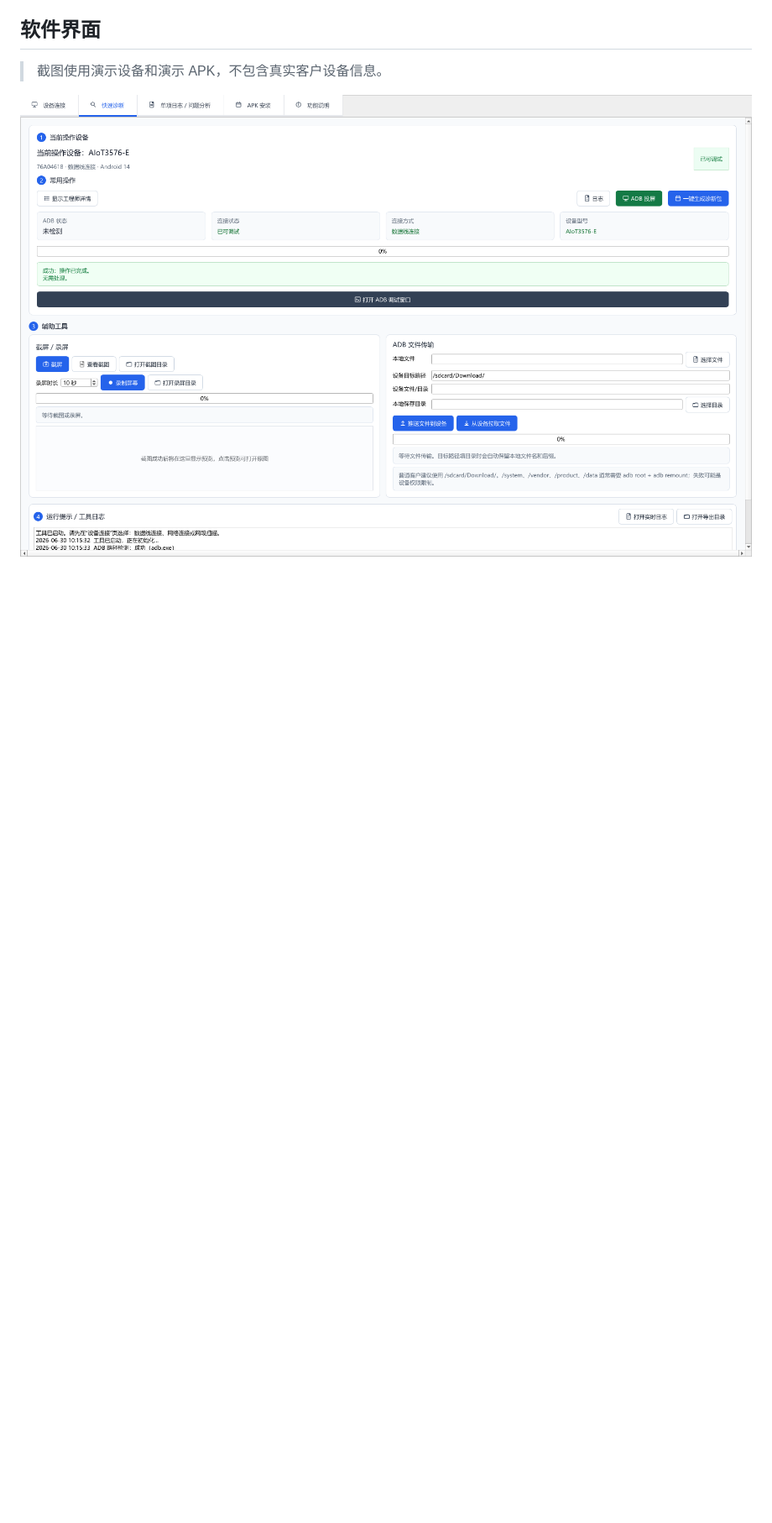
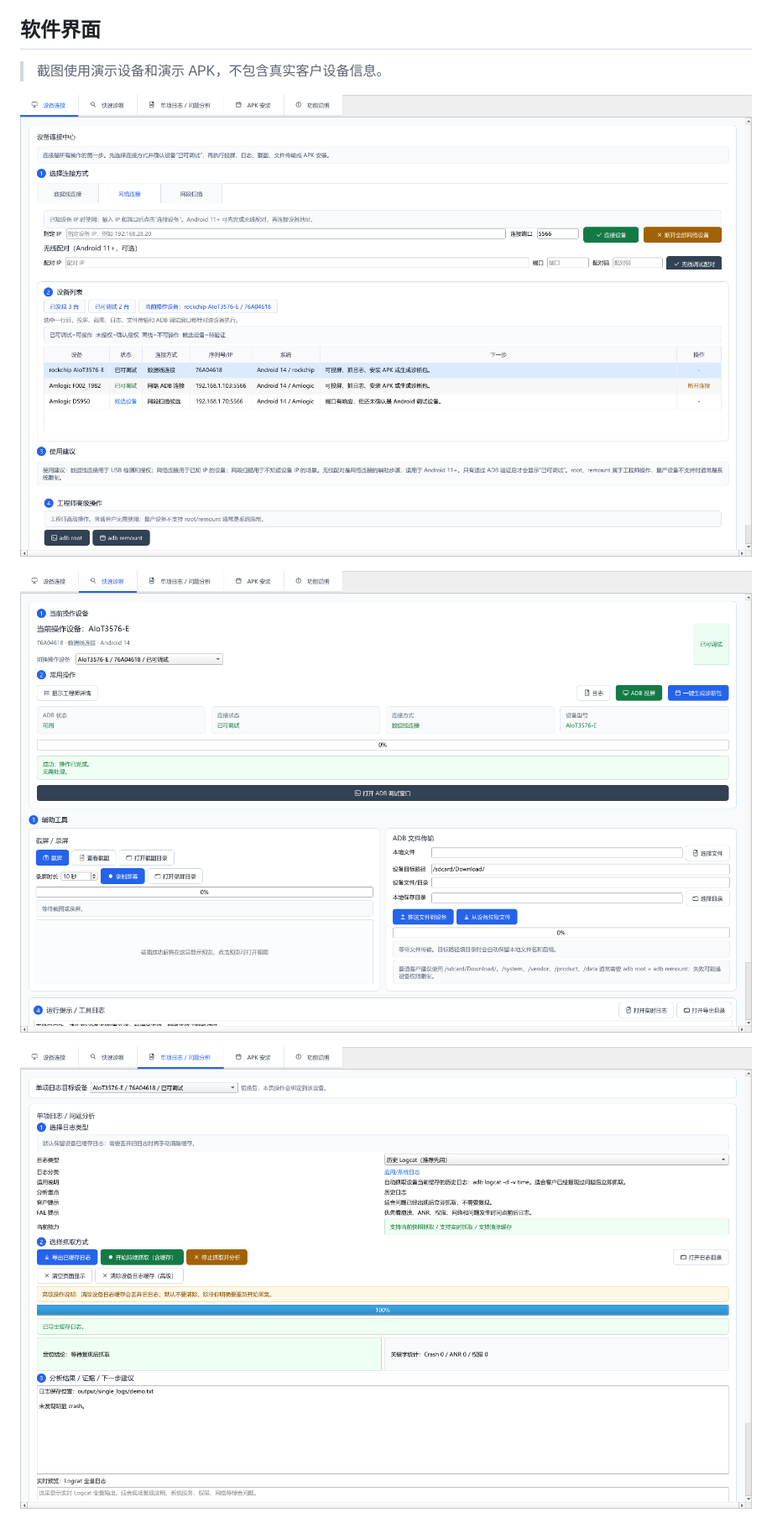
Before and after one commit to LayMannuo/Android_ADB_Diagnostic_Tool, a Markdown page: README.md, the part around one of its changes. Shown at 84% size. GitHub-like rendering; pictures changed too: docs/images/device-connection.png (added), docs/images/quick-diagnosis.png, docs/images/single-log.png (added); blank space fills up the shorter version.

```diff
--- a/README.md
+++ b/README.md
@@ -15,6 +15,10 @@
 
 > 截图使用演示设备和演示 APK，不包含真实客户设备信息。
 
-![设备连接与快速诊断](docs/images/quick-diagnosis.png)
+![设备连接](docs/images/device-connection.png)
+
+![快速诊断](docs/images/quick-diagnosis.png)
+
+![单项日志 / 问题分析](docs/images/single-log.png)
 
 ![APK 安装到多设备](docs/images/apk-install.png)
```
Also changed, not shown: other parts of README.md (+9 -4 lines), docs/images/feature-description.png (added), 6 other files.
